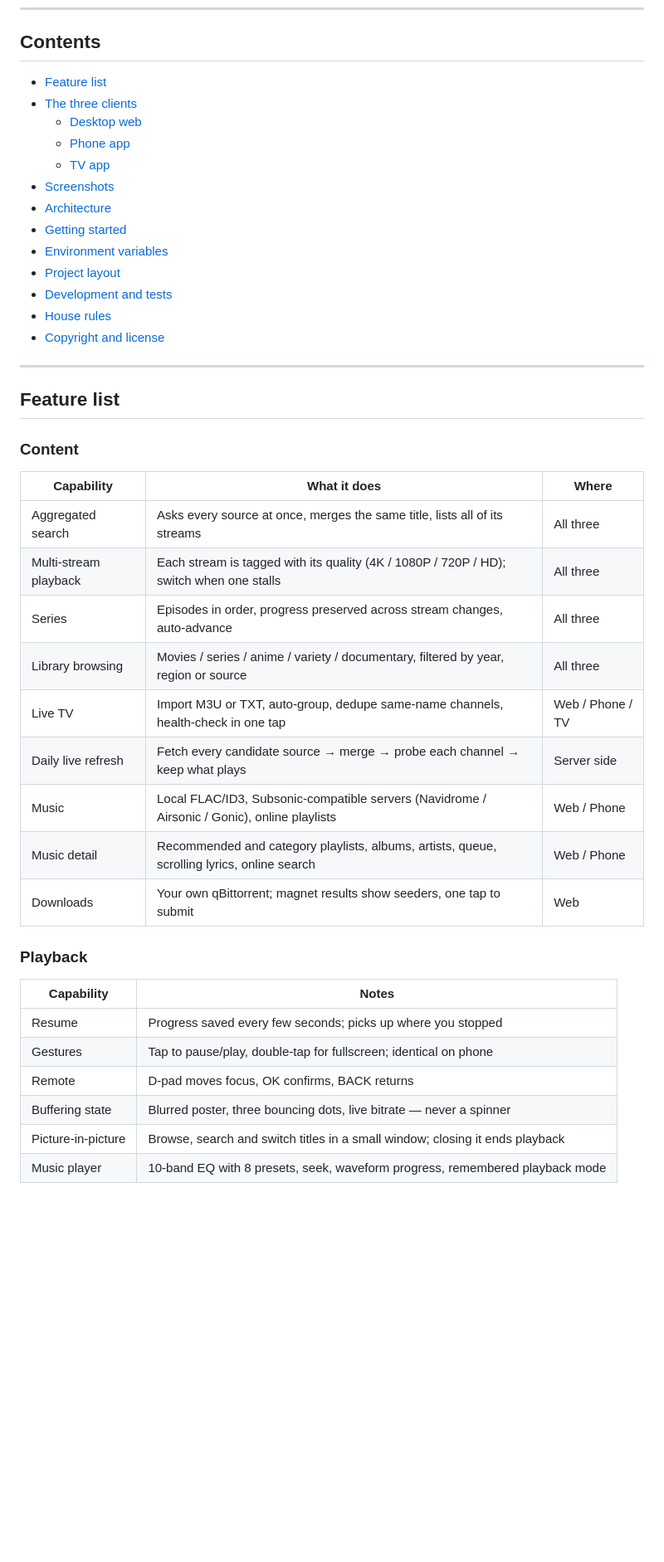
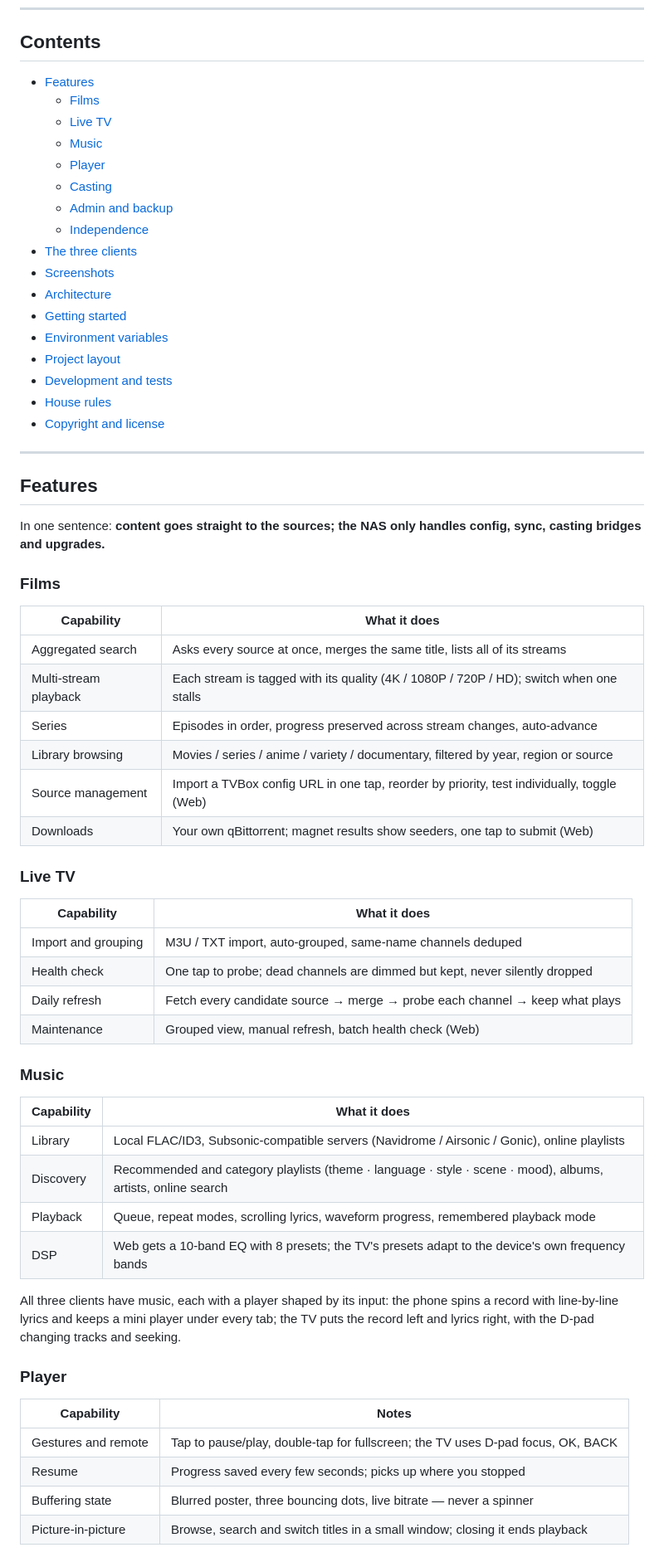
Before and after one commit to saury91/nas-screening, a Markdown page: README.en.md, the part around one of its changes. Shown at 83% size. GitHub-like rendering; blank space fills up the shorter version.

```diff
--- a/README.en.md
+++ b/README.en.md
@@ -14,11 +14,15 @@ Search a title → open it → press play. The home screen is content only; sour
 
 ## Contents
 
-- [Feature list](#feature-list)
+- [Features](#features)
+  - [Films](#films)
+  - [Live TV](#live-tv)
+  - [Music](#music)
+  - [Player](#player)
+  - [Casting](#casting)
+  - [Admin and backup](#admin-and-backup)
+  - [Independence](#independence)
 - [The three clients](#the-three-clients)
-  - [Desktop web](#1-desktop-web-admin-console)
-  - [Phone app](#2-phone-app)
-  - [TV app](#3-tv-app)
 - [Screenshots](#screenshots)
 - [Architecture](#architecture)
 - [Getting started](#getting-started)
@@ -30,30 +34,47 @@ Search a title → open it → press play. The home screen is content only; sour
 
 ---
 
-## Feature list
+## Features
 
-### Content
+In one sentence: **content goes straight to the sources; the NAS only handles config, sync, casting bridges and upgrades.**
 
-| Capability | What it does | Where |
-|---|---|---|
-| Aggregated search | Asks every source at once, merges the same title, lists all of its streams | All three |
-| Multi-stream playback | Each stream is tagged with its quality (4K / 1080P / 720P / HD); switch when one stalls | All three |
-| Series | Episodes in order, progress preserved across stream changes, auto-advance | All three |
-| Library browsing | Movies / series / anime / variety / documentary, filtered by year, region or source | All three |
-| Live TV | Import M3U or TXT, auto-group, dedupe same-name channels, health-check in one tap | Web / Phone / TV |
-| Daily live refresh | Fetch every candidate source → merge → probe each channel → keep what plays | Server side |
-| Music | Local FLAC/ID3, Subsonic-compatible servers (Navidrome / Airsonic / Gonic), online playlists | Web / Phone |
-| Music detail | Recommended and category playlists, albums, artists, queue, scrolling lyrics, online search | Web / Phone |
-| Downloads | Your own qBittorrent; magnet results show seeders, one tap to submit | Web |
+### Films
 
-### Playback
+| Capability | What it does |
+|---|---|
+| Aggregated search | Asks every source at once, merges the same title, lists all of its streams |
+| Multi-stream playback | Each stream is tagged with its quality (4K / 1080P / 720P / HD); switch when one stalls |
+| Series | Episodes in order, progress preserved across stream changes, auto-advance |
+| Library browsing | Movies / series / anime / variety / documentary, filtered by year, region or source |
+| Source management | Import a TVBox config URL in one tap, reorder by priority, test individually, toggle (Web) |
+| Downloads | Your own qBittorrent; magnet results show seeders, one tap to submit (Web) |
+
+### Live TV
+
+| Capability | What it does |
+|---|---|
+| Import and grouping | M3U / TXT import, auto-grouped, same-name channels deduped |
+| Health check | One tap to probe; dead channels are dimmed but kept, never silently dropped |
+| Daily refresh | Fetch every candidate source → merge → probe each channel → keep what plays |
+| Maintenance | Grouped view, manual refresh, batch health check (Web) |
+
+### Music
+
+| Capability | What it does |
+|---|---|
+| Library | Local FLAC/ID3, Subsonic-compatible servers (Navidrome / Airsonic / Gonic), online playlists |
+| Discovery | Recommended and category playlists (theme · language · style · scene · mood), albums, artists, online search |
+| Playback | Queue, repeat modes, scrolling lyrics, waveform progress, remembered playback mode |
+| DSP | Web gets a 10-band EQ with 8 presets; the TV's presets adapt to the device's own frequency bands |
+
+All three clients have music, each with a player shaped by its input: the phone spins a record with line-by-line lyrics and keeps a mini player under every tab; the TV puts the record left and lyrics right, with the D-pad changing tracks and seeking.
+
+### Player
 
 | Capability | Notes |
 |---|---|
+| Gestures and remote | Tap to pause/play, double-tap for fullscreen; the TV uses D-pad focus, OK, BACK |
 | Resume | Progress saved every few seconds; picks up where you stopped |
-| Gestures | Tap to pause/play, double-tap for fullscreen; identical on phone |
-| Remote | D-pad moves focus, OK confirms, BACK returns |
 | Buffering state | Blurred poster, three bouncing dots, live bitrate — never a spinner |
 | Picture-in-picture | Browse, search and switch titles in a small window; closing it ends playback |
-| Music player | 10-band EQ with 8 presets, seek, waveform progress, remembered playback mode |
 
```
Also changed, not shown: other parts of README.en.md (+46 -46 lines), README.md (+95 -72 lines).
